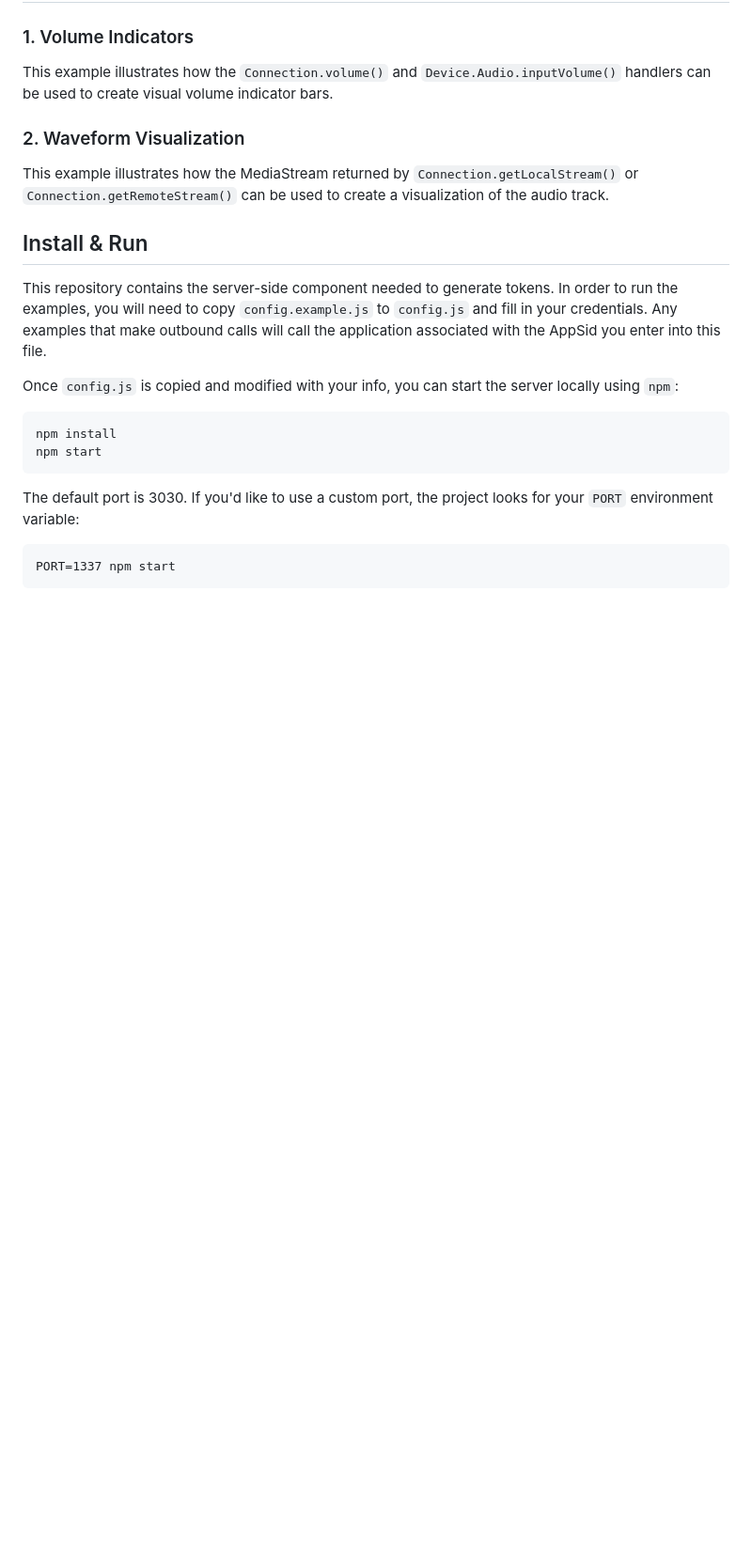
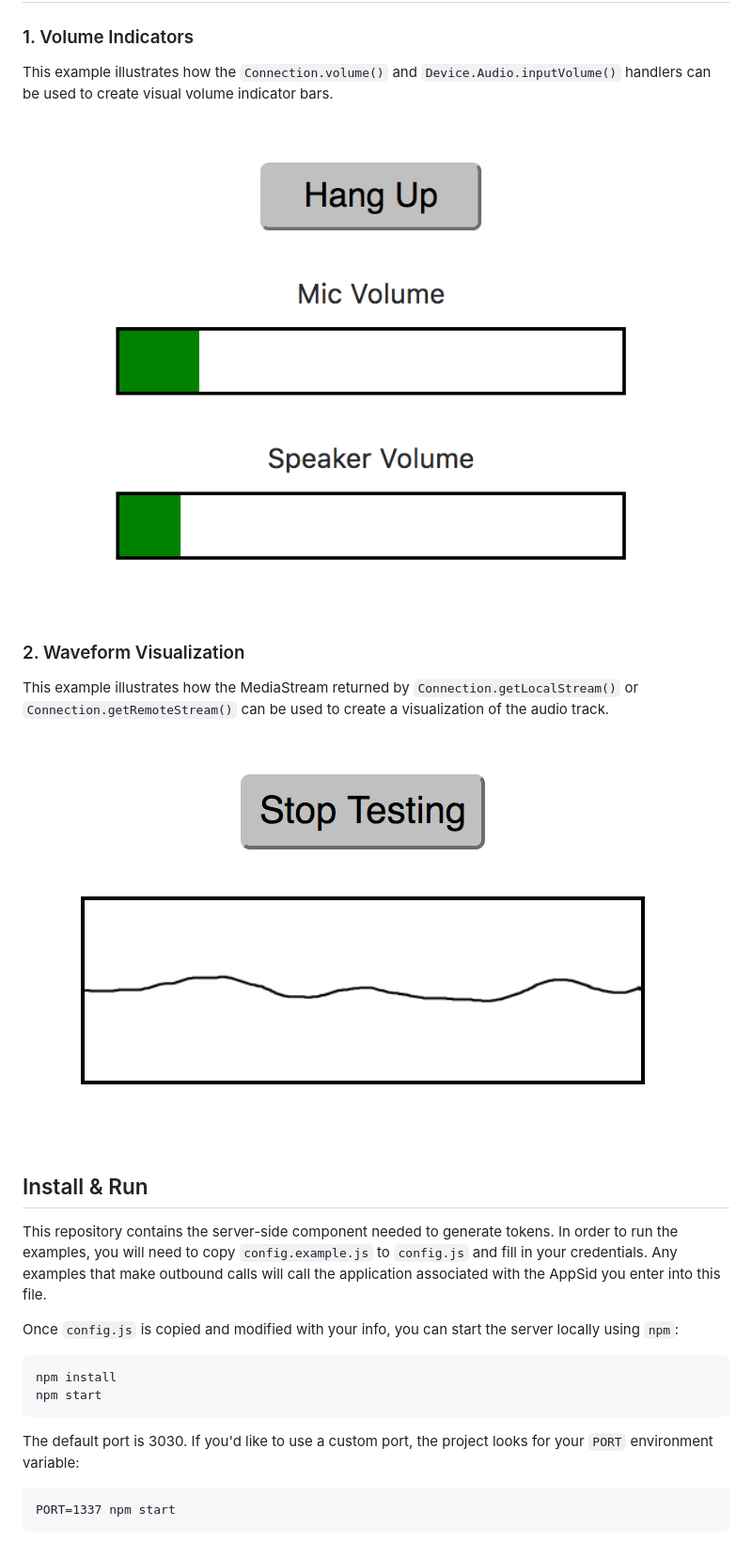
Before and after one commit to twilio/client-js-1.4-examples, a Markdown page: README.md, the part around the change. Shown: that part at 94% size. GitHub-like rendering; pictures changed too: images/example1.png (added), images/example2.png (added); blank space fills up the shorter version.

Commit message:
Add screenshots

```diff
--- a/README.md
+++ b/README.md
@@ -9,10 +9,14 @@ This repository contains implementation examples for the Audio API features incl
 This example illustrates how the `Connection.volume()` and `Device.Audio.inputVolume()` handlers can be used to
 create visual volume indicator bars.
 
+![Example 1 Screenshot](images/example1.png)
+
 ### 2. Waveform Visualization
 
 This example illustrates how the MediaStream returned by `Connection.getLocalStream()` or `Connection.getRemoteStream()`
 can be used to create a visualization of the audio track.
+
+![Example 2 Screenshot](images/example2.png)
 
 ## Install & Run
 
```
